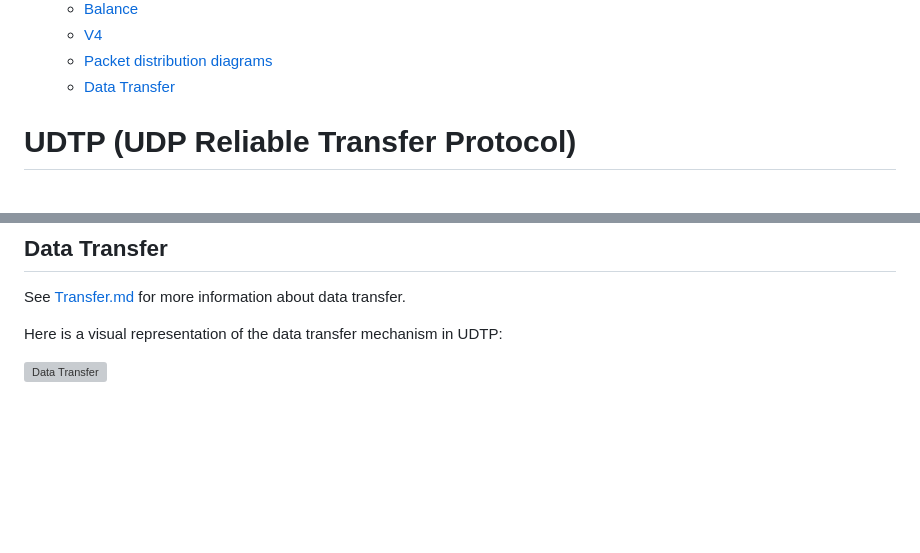
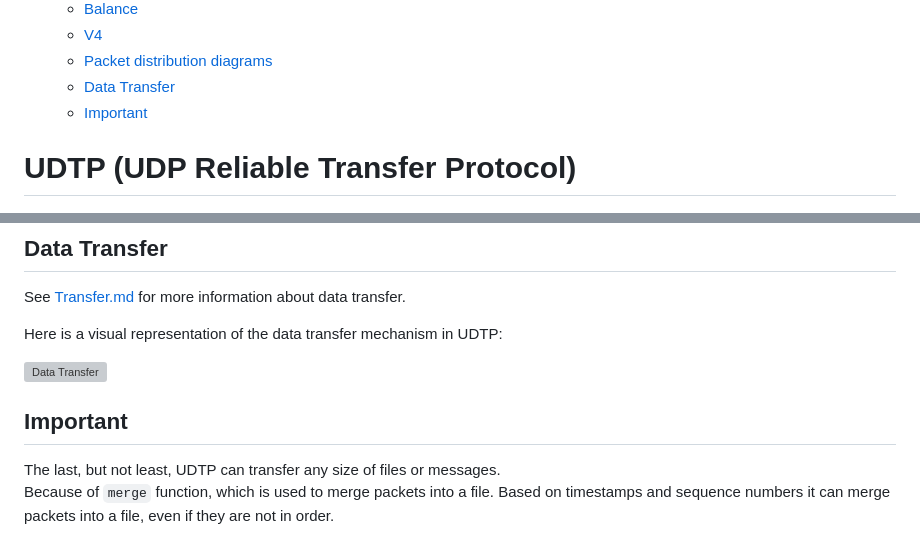
Before and after one commit to Real-4339/UDTP, a Markdown page: Documentation/doc.md, 2 parts joined by grey strips. GitHub-like rendering; blank space fills up the shorter version; grey boxes are pictures that could not be loaded.

Commit message:
creating important part

```diff
--- a/Documentation/doc.md
+++ b/Documentation/doc.md
@@ -40,8 +40,7 @@
     * [V4](#v4)
     * [Packet distribution diagrams](#packet-distribution-diagrams)
     * [Data Transfer](#data-transfer)
-
-
+    * [Important](#important)
 
 # UDTP (UDP Reliable Transfer Protocol)
 
@@ -538,3 +537,9 @@ See [Transfer.md](Transfer.md) for more information about data transfer.
 Here is a visual representation of the data transfer mechanism in UDTP:
 
 ![Data Transfer](images/data_transfer.svg)
+
+## Important
+
+The last, but not least, UDTP can transfer any size of files or messages.
+Because of `merge` function, which is used to merge packets into a file.
+Based on timestamps and sequence numbers it can merge packets into a file, even if they are not in order.
```
